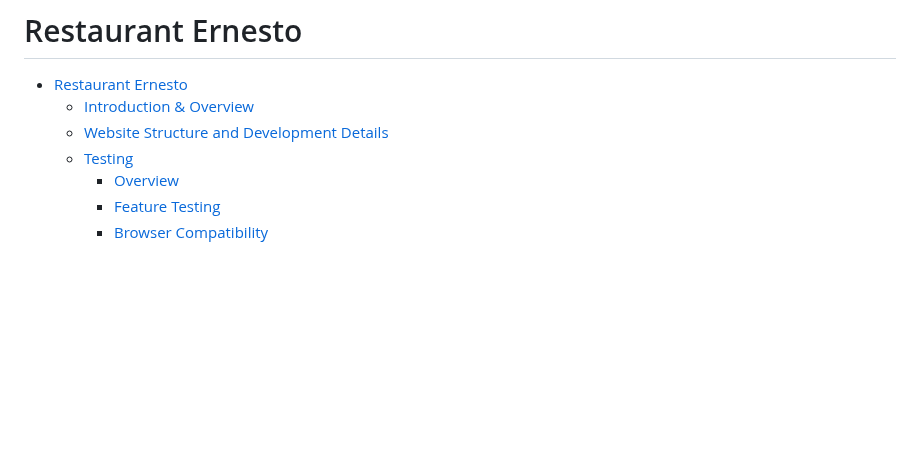
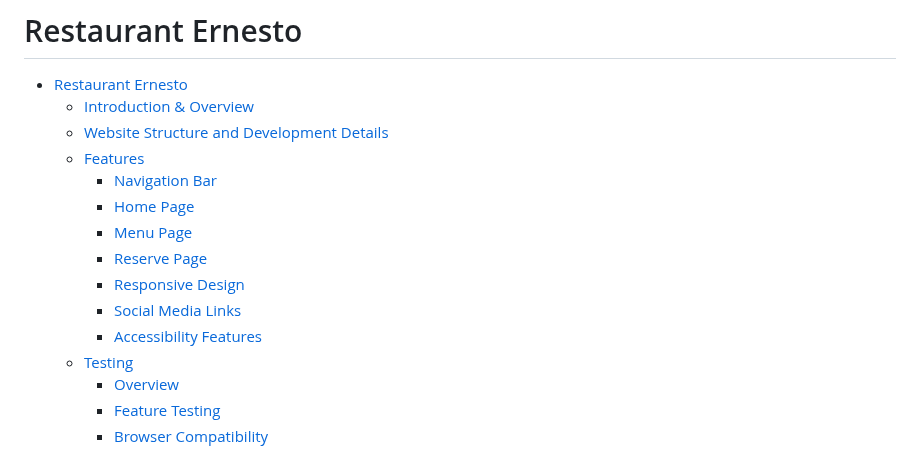
Before and after one commit to Darvid-223/ernesto, a Markdown page: README.md, the part around one of its changes. Drawn GitHub-style; blank space fills up the shorter version.

```diff
--- a/README.md
+++ b/README.md
@@ -3,6 +3,14 @@
 - [Restaurant Ernesto](#restaurant-ernesto)
   * [Introduction & Overview](#introduction---overview)
   * [Website Structure and Development Details](#website-structure-and-development-details)
+  * [Features](#features)
+    + [Navigation Bar](#navigation-bar)
+    + [Home Page](#home-page)
+    + [Menu Page](#menu-page)
+    + [Reserve Page](#reserve-page)
+    + [Responsive Design](#responsive-design)
+    + [Social Media Links](#social-media-links)
+    + [Accessibility Features](#accessibility-features)
   * [Testing](#testing)
     + [Overview](#overview)
     + [Feature Testing](#feature-testing)
```
Also changed, not shown: other parts of README.md (+43 -0 lines).
